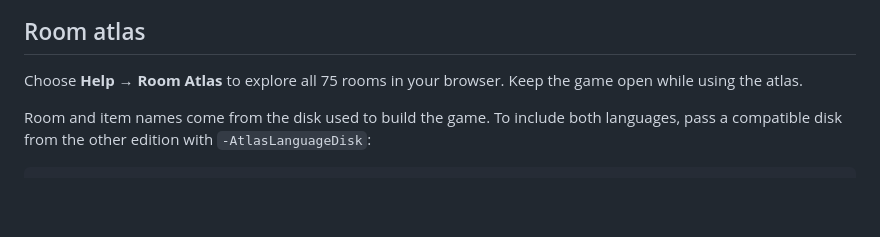
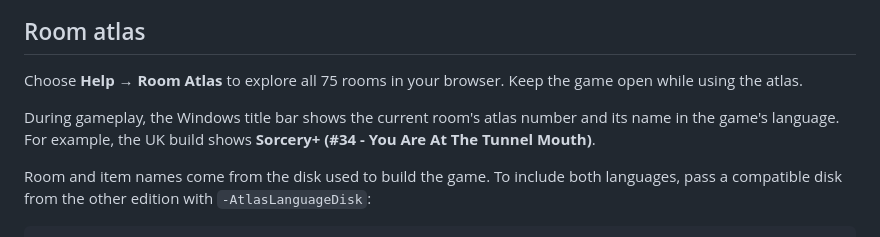
Before and after one commit to stupotts/sorcery-plus-recomp, a Markdown page: README.md, the part around one of its changes. Rendered like a GitHub page; blank space fills up the shorter version.

Commit message:
to show the current room number and room name in the windows title bar

````diff
--- a/README.md
+++ b/README.md
@@ -90,6 +90,8 @@ Preferences, saves, high scores, and atlas notes are stored under `profiles` bes
 
 Choose **Help → Room Atlas** to explore all 75 rooms in your browser. Keep the game open while using the atlas.
 
+During gameplay, the Windows title bar shows the current room's atlas number and its name in the game's language. For example, the UK build shows **Sorcery+ (#34 - You Are At The Tunnel Mouth)**.
+
 Room and item names come from the disk used to build the game. To include both languages, pass a compatible disk from the other edition with `-AtlasLanguageDisk`:
 
 ```powershell
````
Also changed, not shown: other parts of README.md (+1 -1 lines), docs/screenshots/gameplay.png, 6 other files.
